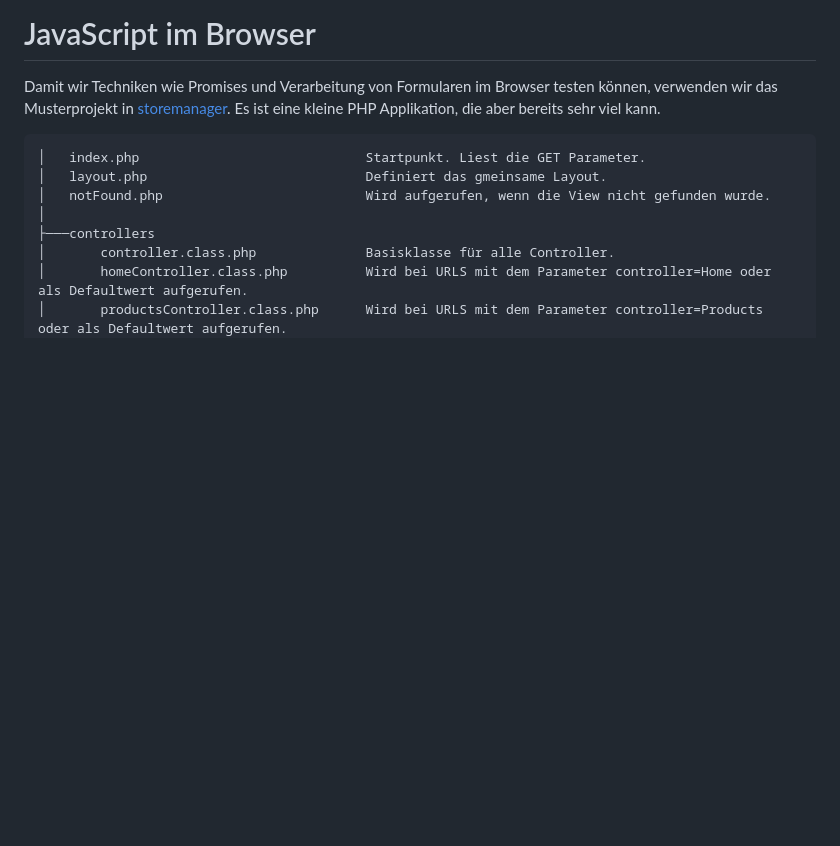
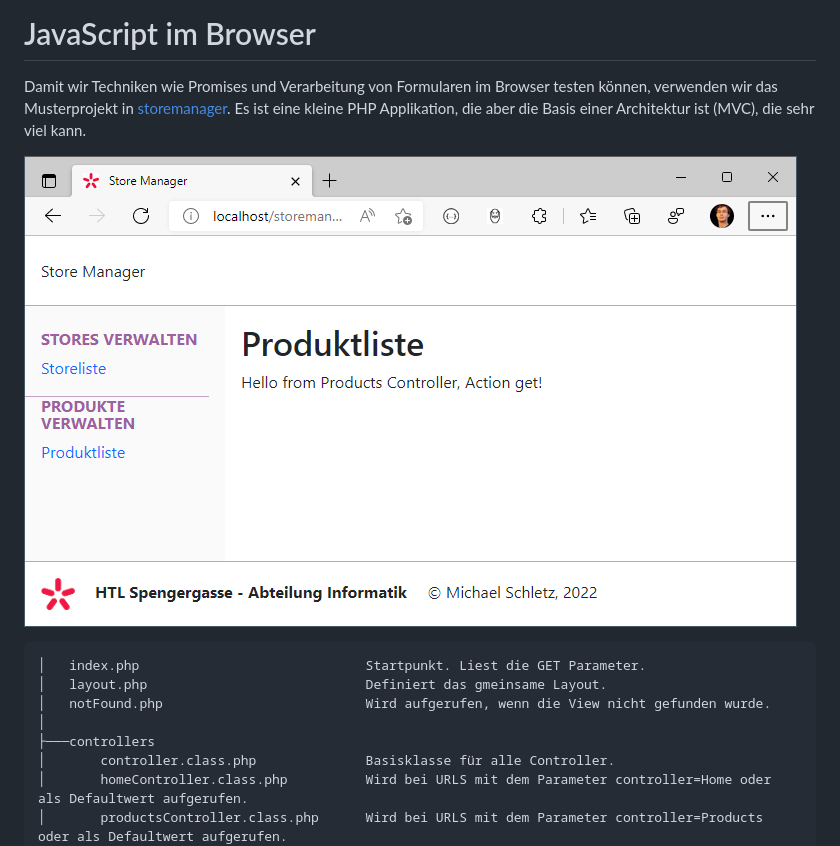
Before and after one commit to schletz/Wmc, a Markdown page: 32_BrowserJavascript/README.md, the part around the change. GitHub-like rendering; pictures changed too: 32_BrowserJavascript/screenshot.png (added); blank space fills up the shorter version.

````diff
--- a/32_BrowserJavascript/README.md
+++ b/32_BrowserJavascript/README.md
@@ -2,7 +2,10 @@
 
 Damit wir Techniken wie Promises und Verarbeitung von Formularen im Browser testen können,
 verwenden wir das Musterprojekt in [storemanager](storemanager). Es ist eine kleine PHP
-Applikation, die aber bereits sehr viel kann.
+Applikation, die aber die Basis einer Architektur ist (MVC), die sehr viel kann.
+
+![](screenshot.png)
+
 
 ```
 │   index.php                             Startpunkt. Liest die GET Parameter.
````
